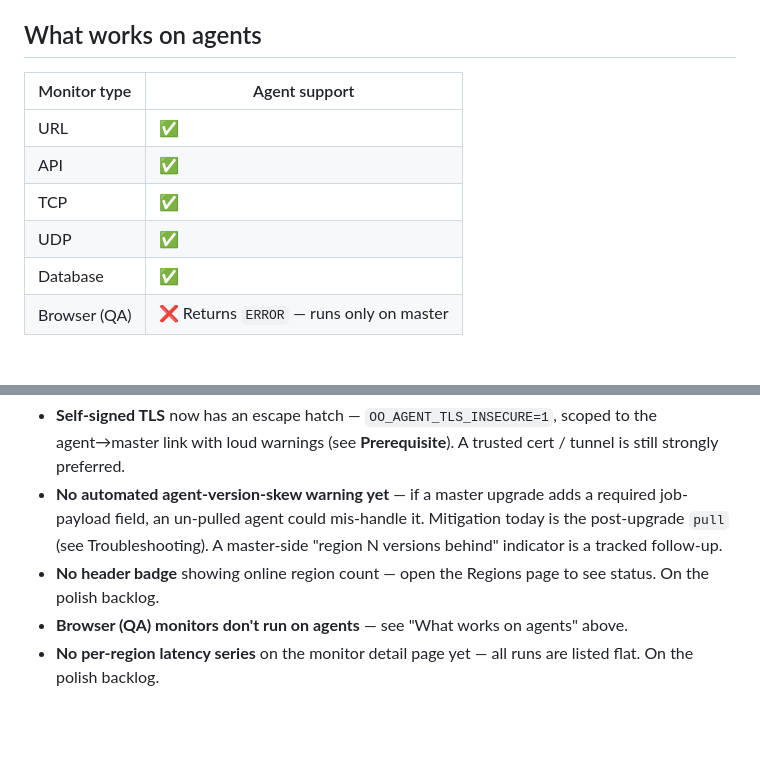
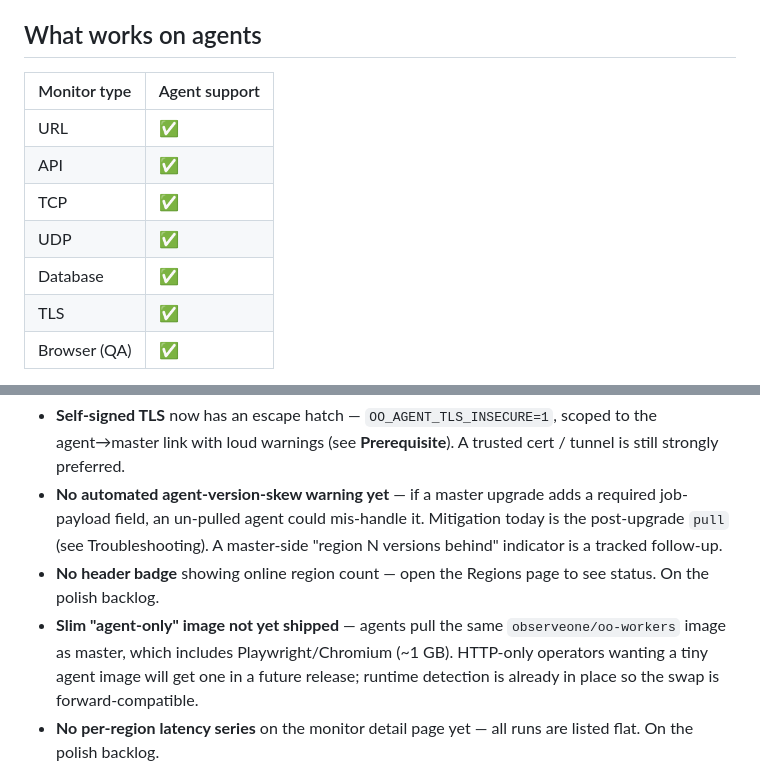
Before and after one commit to Observeone1/oo-workers, a Markdown page: docs/multi-region.md, 2 parts joined by grey strips. GitHub-like rendering; blank space fills up the shorter version.

```diff
--- a/docs/multi-region.md
+++ b/docs/multi-region.md
@@ -106,12 +106,13 @@ curl -X PUT https://master.example.com/api/monitors/url/42/regions \
 
 ## What works on agents
 
-| Monitor type | Agent support                            |
-| ------------ | ---------------------------------------- |
-| URL          | ✅                                       |
-| API          | ✅                                       |
-| TCP          | ✅                                       |
-| UDP          | ✅                                       |
-| Database     | ✅                                       |
-| Browser (QA) | ❌ Returns `ERROR` — runs only on master |
+| Monitor type | Agent support |
+| ------------ | ------------- |
+| URL          | ✅            |
+| API          | ✅            |
+| TCP          | ✅            |
+| UDP          | ✅            |
+| Database     | ✅            |
+| TLS          | ✅            |
+| Browser (QA) | ✅            |
 
@@ -228,7 +252,7 @@ Reads `OO_MASTER_URL` / `OO_AGENT_KEY` / `OO_REGION_SLUG` from the agent's env (
 - **Self-signed TLS** now has an escape hatch — `OO_AGENT_TLS_INSECURE=1`, scoped to the agent→master link with loud warnings (see **Prerequisite**). A trusted cert / tunnel is still strongly preferred.
 - **No automated agent-version-skew warning yet** — if a master upgrade adds a required job-payload field, an un-pulled agent could mis-handle it. Mitigation today is the post-upgrade `pull` (see Troubleshooting). A master-side "region N versions behind" indicator is a tracked follow-up.
 - **No header badge** showing online region count — open the Regions page to see status. On the polish backlog.
-- **Browser (QA) monitors don't run on agents** — see "What works on agents" above.
+- **Slim "agent-only" image not yet shipped** — agents pull the same `observeone/oo-workers` image as master, which includes Playwright/Chromium (~1 GB). HTTP-only operators wanting a tiny agent image will get one in a future release; runtime detection is already in place so the swap is forward-compatible.
 - **No per-region latency series** on the monitor detail page yet — all runs are listed flat. On the polish backlog.
 
 ## Reference
```
Also changed, not shown: other parts of docs/multi-region.md (+24 -1 lines).
